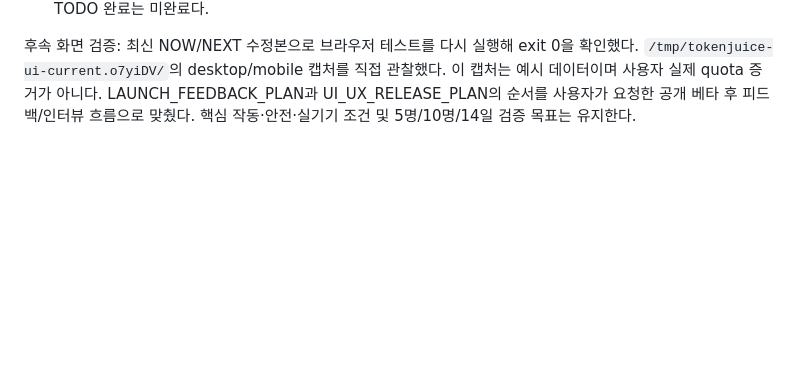
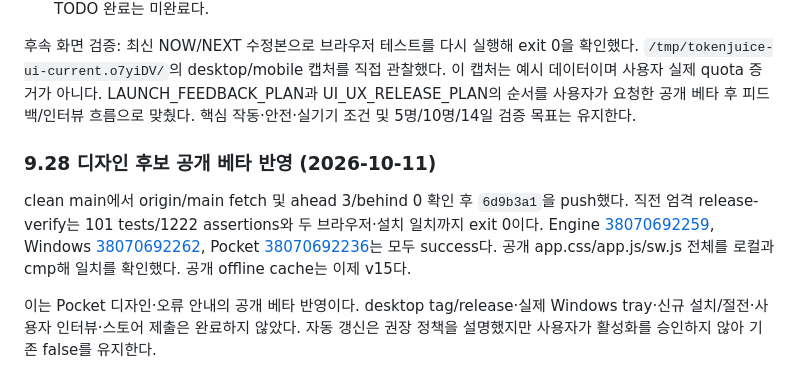
Before and after one commit to kendrick-na/tokenjuice, a Markdown page: docs/REQUIREMENTS_AUDIT.md, the part around the change. Drawn GitHub-style; blank space fills up the shorter version.

Commit message:
Record verified Pocket v15 deployment and remaining release gates

```diff
--- a/docs/REQUIREMENTS_AUDIT.md
+++ b/docs/REQUIREMENTS_AUDIT.md
@@ -975,3 +975,9 @@ repo와 설치본에서 **헤더만 기존 이미지 방식으로 복원**했다
 - 인증 실패 시 자동 갱신 선택을 사용자에게 요청했다. 응답 전 설정을 바꾸지 않는다. 공개 배포·스토어 제출·전체 TODO 완료는 미완료다.
 
 후속 화면 검증: 최신 NOW/NEXT 수정본으로 브라우저 테스트를 다시 실행해 exit 0을 확인했다. `/tmp/tokenjuice-ui-current.o7yiDV/`의 desktop/mobile 캡처를 직접 관찰했다. 이 캡처는 예시 데이터이며 사용자 실제 quota 증거가 아니다. LAUNCH_FEEDBACK_PLAN과 UI_UX_RELEASE_PLAN의 순서를 사용자가 요청한 공개 베타 후 피드백/인터뷰 흐름으로 맞췄다. 핵심 작동·안전·실기기 조건 및 5명/10명/14일 검증 목표는 유지한다.
+
+### 9.28 디자인 후보 공개 베타 반영 (2026-10-11)
+
+clean main에서 origin/main fetch 및 ahead 3/behind 0 확인 후 `6d9b3a1`을 push했다. 직전 엄격 release-verify는 101 tests/1222 assertions와 두 브라우저·설치 일치까지 exit 0이다. Engine [38070692259](https://github.com/kendrick-na/tokenjuice/actions/runs/38070692259), Windows [38070692262](https://github.com/kendrick-na/tokenjuice/actions/runs/38070692262), Pocket [38070692236](https://github.com/kendrick-na/tokenjuice/actions/runs/38070692236)는 모두 success다. 공개 app.css/app.js/sw.js 전체를 로컬과 cmp해 일치를 확인했다. 공개 offline cache는 이제 v15다.
+
+이는 Pocket 디자인·오류 안내의 공개 베타 반영이다. desktop tag/release·실제 Windows tray·신규 설치/절전·사용자 인터뷰·스토어 제출은 완료하지 않았다. 자동 갱신은 권장 정책을 설명했지만 사용자가 활성화를 승인하지 않아 기존 false를 유지한다.
```
Also changed, not shown: docs/LAUNCH_FEEDBACK_PLAN.md (+2 -2 lines).
